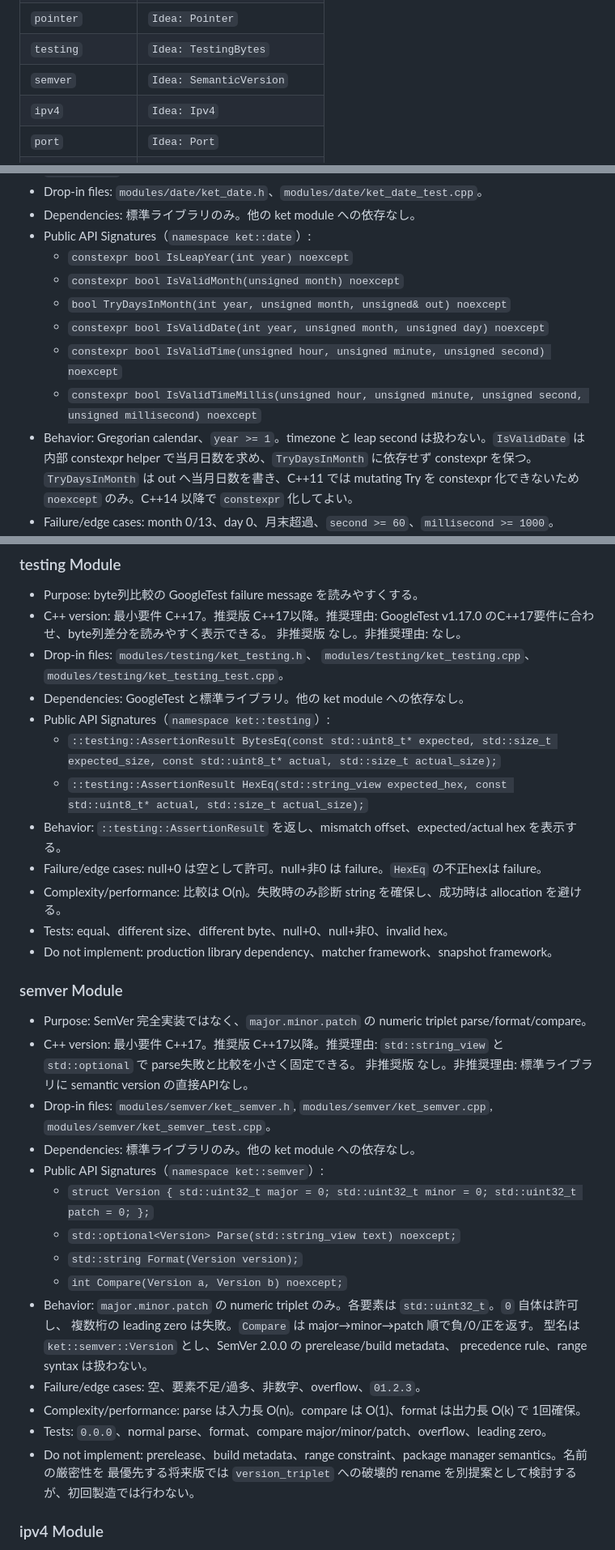
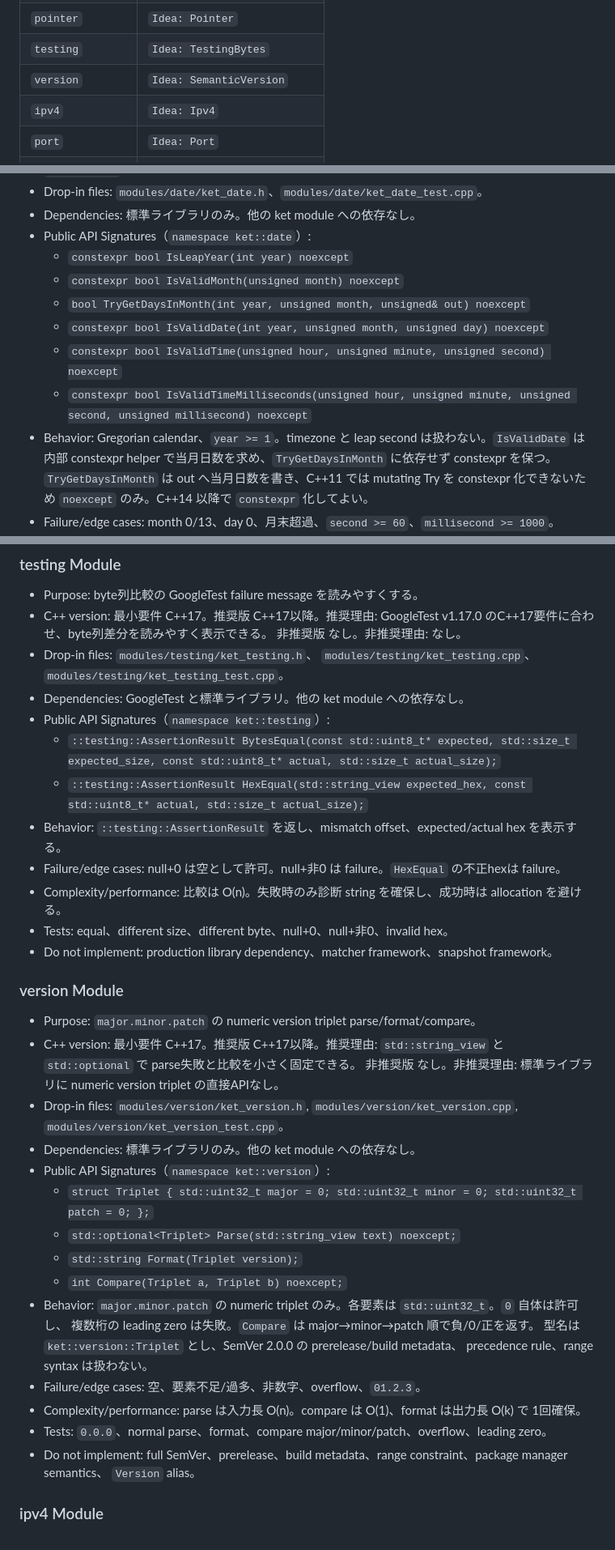
Before and after one commit to horiyamayoh/ket, a Markdown page: docs/module_api_catalog.md, 3 parts joined by grey strips. Shown at 81% size. Rendered like a GitHub page.

Commit message:
Align module API naming catalog

```diff
--- a/docs/module_api_catalog.md
+++ b/docs/module_api_catalog.md
@@ -134,7 +136,7 @@ Idea が `catalog.md` に存在することを確認する。
 | `memory`         | `Idea: Memory`              |
 | `pointer`        | `Idea: Pointer`             |
 | `testing`        | `Idea: TestingBytes`        |
-| `semver`         | `Idea: SemanticVersion`     |
+| `version`        | `Idea: SemanticVersion`     |
 | `ipv4`           | `Idea: Ipv4`                |
 | `port`           | `Idea: Port`                |
 | `mac`            | `Idea: MacAddress`          |
@@ -748,12 +750,12 @@ AGENTS.md、README.md、docs/module_lifecycle.md、docs/style.md、docs/testing.
 - Public API Signatures（`namespace ket::date`）:
   - `constexpr bool IsLeapYear(int year) noexcept`
   - `constexpr bool IsValidMonth(unsigned month) noexcept`
-  - `bool TryDaysInMonth(int year, unsigned month, unsigned& out) noexcept`
+  - `bool TryGetDaysInMonth(int year, unsigned month, unsigned& out) noexcept`
   - `constexpr bool IsValidDate(int year, unsigned month, unsigned day) noexcept`
   - `constexpr bool IsValidTime(unsigned hour, unsigned minute, unsigned second) noexcept`
-  - `constexpr bool IsValidTimeMillis(unsigned hour, unsigned minute, unsigned second, unsigned millisecond) noexcept`
+  - `constexpr bool IsValidTimeMilliseconds(unsigned hour, unsigned minute, unsigned second, unsigned millisecond) noexcept`
 - Behavior: Gregorian calendar、`year >= 1`。timezone と leap second は扱わない。`IsValidDate` は
-  内部 constexpr helper で当月日数を求め、`TryDaysInMonth` に依存せず constexpr を保つ。`TryDaysInMonth` は
+  内部 constexpr helper で当月日数を求め、`TryGetDaysInMonth` に依存せず constexpr を保つ。`TryGetDaysInMonth` は
   out へ当月日数を書き、C++11 では mutating Try を constexpr 化できないため `noexcept` のみ。C++14 以降で
   `constexpr` 化してよい。
 - Failure/edge cases: month 0/13、day 0、月末超過、`second >= 60`、`millisecond >= 1000`。
@@ -1076,38 +1078,38 @@ AGENTS.md、README.md、docs/module_lifecycle.md、docs/style.md、docs/testing.
   `modules/testing/ket_testing_test.cpp`。
 - Dependencies: GoogleTest と標準ライブラリ。他の ket module への依存なし。
 - Public API Signatures（`namespace ket::testing`）:
-  - `::testing::AssertionResult BytesEq(const std::uint8_t* expected, std::size_t expected_size, const std::uint8_t* actual, std::size_t actual_size);`
-  - `::testing::AssertionResult HexEq(std::string_view expected_hex, const std::uint8_t* actual, std::size_t actual_size);`
+  - `::testing::AssertionResult BytesEqual(const std::uint8_t* expected, std::size_t expected_size, const std::uint8_t* actual, std::size_t actual_size);`
+  - `::testing::AssertionResult HexEqual(std::string_view expected_hex, const std::uint8_t* actual, std::size_t actual_size);`
 - Behavior: `::testing::AssertionResult` を返し、mismatch offset、expected/actual hex を表示する。
-- Failure/edge cases: null+0 は空として許可。null+非0 は failure。`HexEq` の不正hexは failure。
+- Failure/edge cases: null+0 は空として許可。null+非0 は failure。`HexEqual` の不正hexは failure。
 - Complexity/performance: 比較は O(n)。失敗時のみ診断 string を確保し、成功時は allocation を避ける。
 - Tests: equal、different size、different byte、null+0、null+非0、invalid hex。
 - Do not implement: production library dependency、matcher framework、snapshot framework。
 
-### semver Module
-
-- Purpose: SemVer 完全実装ではなく、`major.minor.patch` の numeric triplet parse/format/compare。
+### version Module
+
+- Purpose: `major.minor.patch` の numeric version triplet parse/format/compare。
 - C++ version: 最小要件 C++17。推奨版 C++17以降。推奨理由:
   `std::string_view` と `std::optional` で parse失敗と比較を小さく固定できる。
-  非推奨版 なし。非推奨理由: 標準ライブラリに semantic version の直接APIなし。
-- Drop-in files: `modules/semver/ket_semver.h`,
-  `modules/semver/ket_semver.cpp`,
-  `modules/semver/ket_semver_test.cpp`。
-- Dependencies: 標準ライブラリのみ。他の ket module への依存なし。
-- Public API Signatures（`namespace ket::semver`）:
-  - `struct Version { std::uint32_t major = 0; std::uint32_t minor = 0; std::uint32_t patch = 0; };`
-  - `std::optional<Version> Parse(std::string_view text) noexcept;`
-  - `std::string Format(Version version);`
-  - `int Compare(Version a, Version b) noexcept;`
+  非推奨版 なし。非推奨理由: 標準ライブラリに numeric version triplet の直接APIなし。
+- Drop-in files: `modules/version/ket_version.h`,
+  `modules/version/ket_version.cpp`,
+  `modules/version/ket_version_test.cpp`。
+- Dependencies: 標準ライブラリのみ。他の ket module への依存なし。
+- Public API Signatures（`namespace ket::version`）:
+  - `struct Triplet { std::uint32_t major = 0; std::uint32_t minor = 0; std::uint32_t patch = 0; };`
+  - `std::optional<Triplet> Parse(std::string_view text) noexcept;`
+  - `std::string Format(Triplet version);`
+  - `int Compare(Triplet a, Triplet b) noexcept;`
 - Behavior: `major.minor.patch` の numeric triplet のみ。各要素は `std::uint32_t`。`0` 自体は許可し、
   複数桁の leading zero は失敗。`Compare` は major→minor→patch 順で負/0/正を返す。
-  型名は `ket::semver::Version` とし、SemVer 2.0.0 の prerelease/build metadata、
+  型名は `ket::version::Triplet` とし、SemVer 2.0.0 の prerelease/build metadata、
   precedence rule、range syntax は扱わない。
 - Failure/edge cases: 空、要素不足/過多、非数字、overflow、`01.2.3`。
 - Complexity/performance: parse は入力長 O(n)。compare は O(1)、format は出力長 O(k) で 1回確保。
 - Tests: `0.0.0`、normal parse、format、compare major/minor/patch、overflow、leading zero。
-- Do not implement: prerelease、build metadata、range constraint、package manager semantics。名前の厳密性を
-  最優先する将来版では `version_triplet` への破壊的 rename を別提案として検討するが、初回製造では行わない。
+- Do not implement: full SemVer、prerelease、build metadata、range constraint、package manager semantics、
+  `Version` alias。
 
 ### ipv4 Module
 
```
Also changed, not shown: other parts of docs/module_api_catalog.md (+64 -62 lines), catalog.md (+14 -0 lines), docs/style.md (+6 -4 lines).
